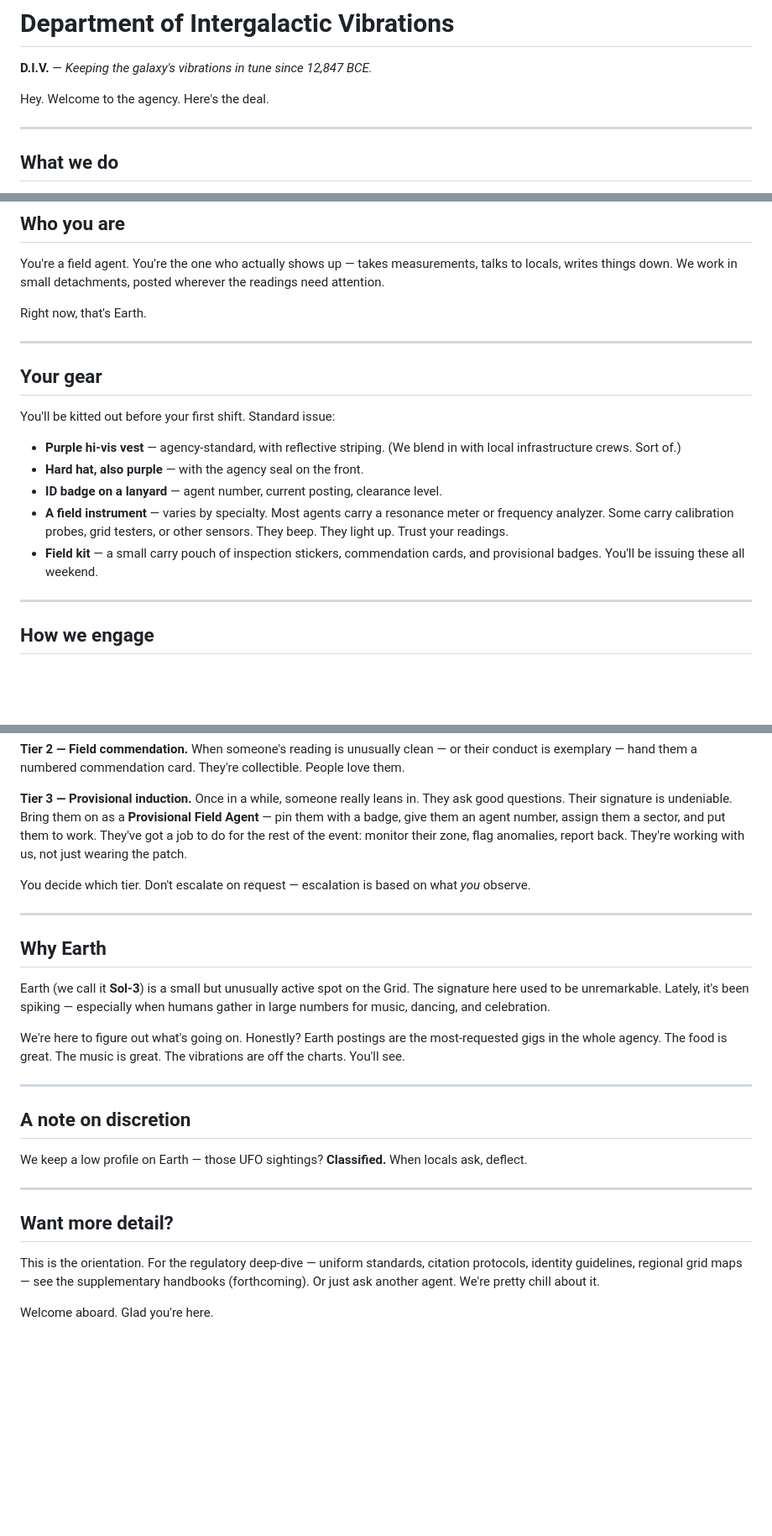
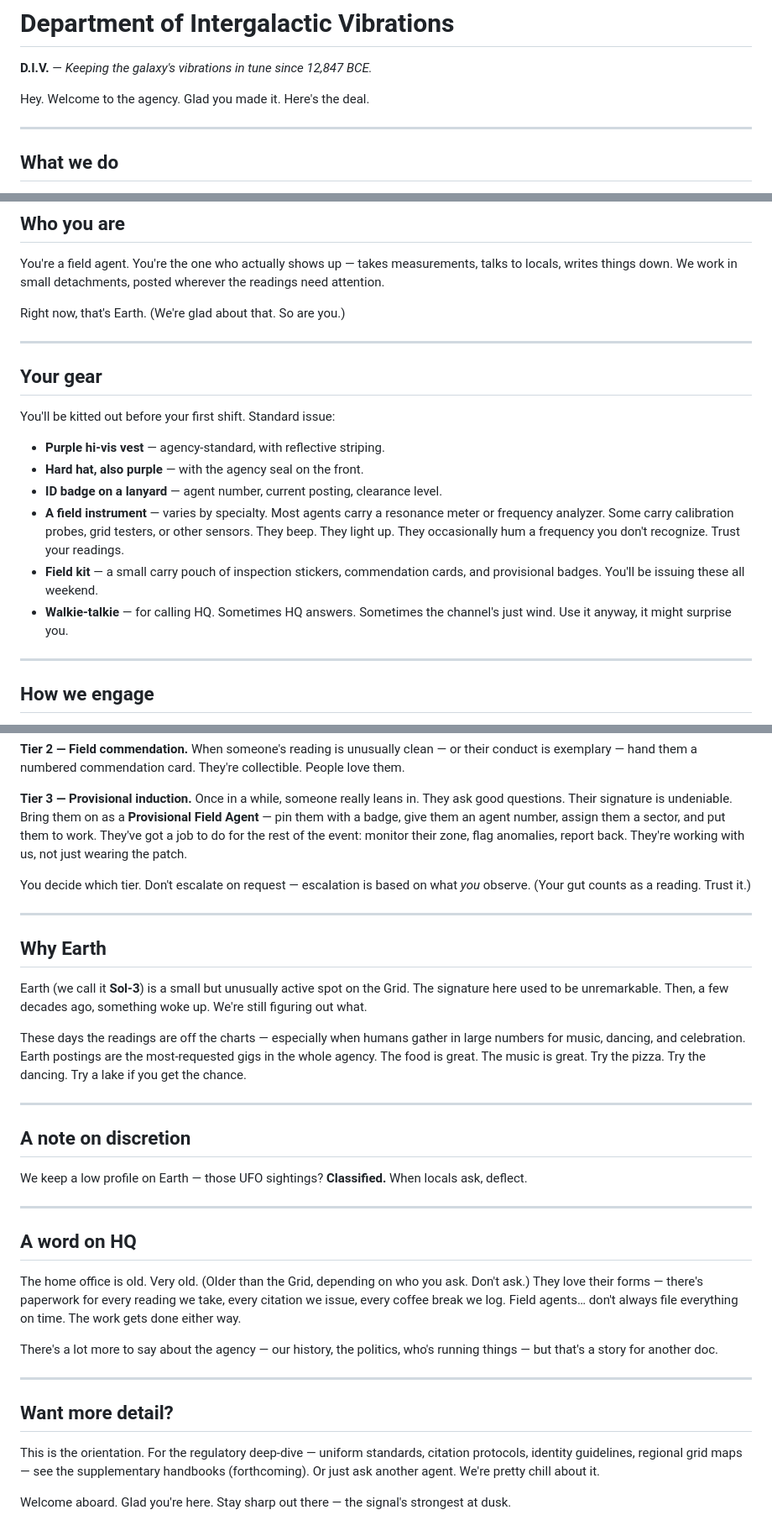
Before and after one commit to Jpoliachik/department-intergalactic-vibes, a Markdown page: README.md, 3 parts joined by grey strips. Shown at 84% size. Rendered like a GitHub page; blank space fills up the shorter version.

Commit message:
add whimsy pass, HQ section, mysterious breadcrumbs
- New "A word on HQ" section with old-bureaucracy flavor
- Walkie-talkie added to gear ("Sometimes the channel's just wind")
- Why Earth: "something woke up" breadcrumb
- HQ: "older than the Grid... don't ask"
- Closing: "the signal's strongest at dusk"
- Light whimsy across opener, tiers, and Earth section

Co-Authored-By: Claude Opus 4.7 (1M context) <noreply@anthropic.com>

```diff
--- a/README.md
+++ b/README.md
@@ -2,7 +2,7 @@
 
 **D.I.V.** — _Keeping the galaxy's vibrations in tune since 12,847 BCE._
 
-Hey. Welcome to the agency. Here's the deal.
+Hey. Welcome to the agency. Glad you made it. Here's the deal.
 
 ---
 
@@ -18,7 +18,7 @@ Our job? Make sure the vibes are flowing the way they should. We take readings,
 
 You're a field agent. You're the one who actually shows up — takes measurements, talks to locals, writes things down. We work in small detachments, posted wherever the readings need attention.
 
-Right now, that's Earth.
+Right now, that's Earth. (We're glad about that. So are you.)
 
 ---
 
@@ -26,11 +26,12 @@ Right now, that's Earth.
 
 You'll be kitted out before your first shift. Standard issue:
 
-- **Purple hi-vis vest** — agency-standard, with reflective striping. (We blend in with local infrastructure crews. Sort of.)
+- **Purple hi-vis vest** — agency-standard, with reflective striping.
 - **Hard hat, also purple** — with the agency seal on the front.
 - **ID badge on a lanyard** — agent number, current posting, clearance level.
-- **A field instrument** — varies by specialty. Most agents carry a resonance meter or frequency analyzer. Some carry calibration probes, grid testers, or other sensors. They beep. They light up. Trust your readings.
+- **A field instrument** — varies by specialty. Most agents carry a resonance meter or frequency analyzer. Some carry calibration probes, grid testers, or other sensors. They beep. They light up. They occasionally hum a frequency you don't recognize. Trust your readings.
 - **Field kit** — a small carry pouch of inspection stickers, commendation cards, and provisional badges. You'll be issuing these all weekend.
+- **Walkie-talkie** — for calling HQ. Sometimes HQ answers. Sometimes the channel's just wind. Use it anyway, it might surprise you.
 
 ---
 
@@ -44,15 +45,15 @@ You'll talk to a lot of locals on shift. Most interactions are quick. A few go d
 
 **Tier 3 — Provisional induction.** Once in a while, someone really leans in. They ask good questions. Their signature is undeniable. Bring them on as a **Provisional Field Agent** — pin them with a badge, give them an agent number, assign them a sector, and put them to work. They've got a job to do for the rest of the event: monitor their zone, flag anomalies, report back. They're working with us, not just wearing the patch.
 
-You decide which tier. Don't escalate on request — escalation is based on what _you_ observe.
+You decide which tier. Don't escalate on request — escalation is based on what _you_ observe. (Your gut counts as a reading. Trust it.)
 
 ---
 
 ## Why Earth
 
-Earth (we call it **Sol-3**) is a small but unusually active spot on the Grid. The signature here used to be unremarkable. Lately, it's been spiking — especially when humans gather in large numbers for music, dancing, and celebration.
+Earth (we call it **Sol-3**) is a small but unusually active spot on the Grid. The signature here used to be unremarkable. Then, a few decades ago, something woke up. We're still figuring out what.
 
-We're here to figure out what's going on. Honestly? Earth postings are the most-requested gigs in the whole agency. The food is great. The music is great. The vibrations are off the charts. You'll see.
+These days the readings are off the charts — especially when humans gather in large numbers for music, dancing, and celebration. Earth postings are the most-requested gigs in the whole agency. The food is great. The music is great. Try the pizza. Try the dancing. Try a lake if you get the chance.
 
 ---
 
@@ -62,8 +63,16 @@ We keep a low profile on Earth — those UFO sightings? **Classified.** When loc
 
 ---
 
+## A word on HQ
+
+The home office is old. Very old. (Older than the Grid, depending on who you ask. Don't ask.) They love their forms — there's paperwork for every reading we take, every citation we issue, every coffee break we log. Field agents… don't always file everything on time. The work gets done either way.
+
+There's a lot more to say about the agency — our history, the politics, who's running things — but that's a story for another doc.
+
+---
+
 ## Want more detail?
 
 This is the orientation. For the regulatory deep-dive — uniform standards, citation protocols, identity guidelines, regional grid maps — see the supplementary handbooks (forthcoming). Or just ask another agent. We're pretty chill about it.
 
-Welcome aboard. Glad you're here.
+Welcome aboard. Glad you're here. Stay sharp out there — the signal's strongest at dusk.
```
